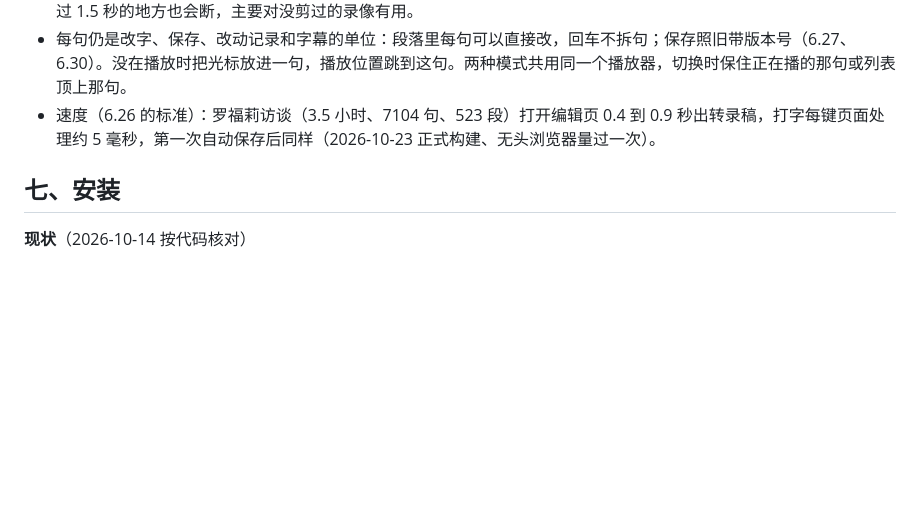
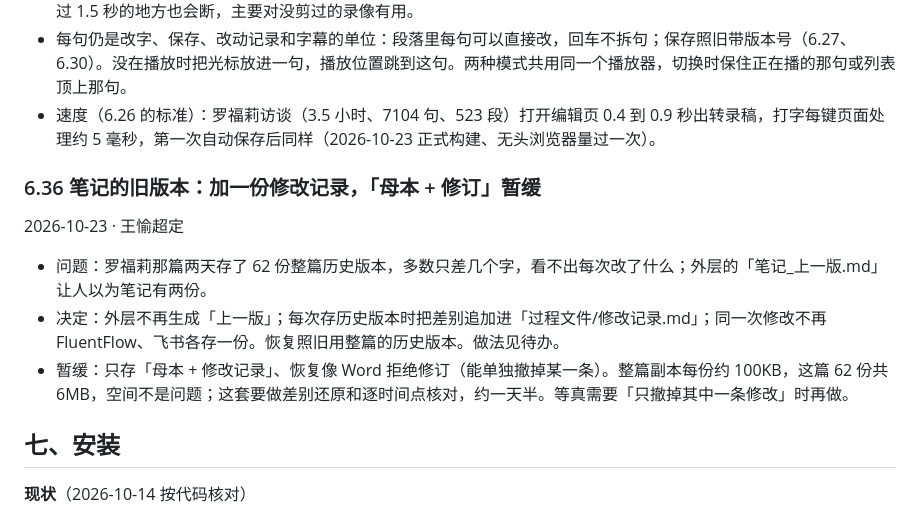
Before and after one commit to Userneima/fluentflow-local, a Markdown page: docs/02-决策记录.md, the part around the change. Drawn GitHub-style; blank space fills up the shorter version.

```diff
--- a/docs/02-决策记录.md
+++ b/docs/02-决策记录.md
@@ -1217,6 +1217,14 @@
 - 每句仍是改字、保存、改动记录和字幕的单位：段落里每句可以直接改，回车不拆句；保存照旧带版本号（6.27、6.30）。没在播放时把光标放进一句，播放位置跳到这句。两种模式共用同一个播放器，切换时保住正在播的那句或列表顶上那句。
 - 速度（6.26 的标准）：罗福莉访谈（3.5 小时、7104 句、523 段）打开编辑页 0.4 到 0.9 秒出转录稿，打字每键页面处理约 5 毫秒，第一次自动保存后同样（2026-10-23 正式构建、无头浏览器量过一次）。
 
+### 6.36 笔记的旧版本：加一份修改记录，「母本 + 修订」暂缓
+
+2026-10-23 · 王愉超定
+
+- 问题：罗福莉那篇两天存了 62 份整篇历史版本，多数只差几个字，看不出每次改了什么；外层的「笔记_上一版.md」让人以为笔记有两份。
+- 决定：外层不再生成「上一版」；每次存历史版本时把差别追加进「过程文件/修改记录.md」；同一次修改不再 FluentFlow、飞书各存一份。恢复照旧用整篇的历史版本。做法见待办。
+- 暂缓：只存「母本 + 修改记录」、恢复像 Word 拒绝修订（能单独撤掉某一条）。整篇副本每份约 100KB，这篇 62 份共 6MB，空间不是问题；这套要做差别还原和逐时间点核对，约一天半。等真需要「只撤掉其中一条修改」时再做。
+
 ## 七、安装
 
 **现状**（2026-10-14 按代码核对）
```
Also changed, not shown: docs/01-待办.md (+8 -8 lines).
